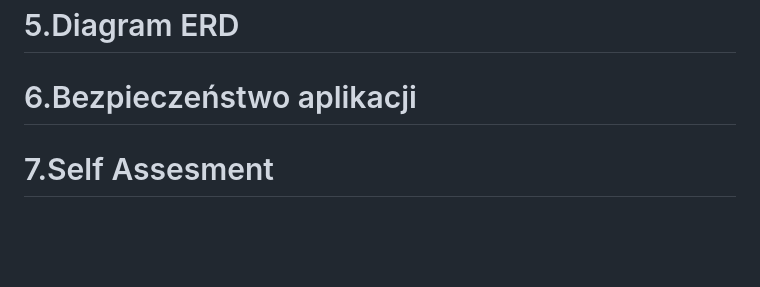
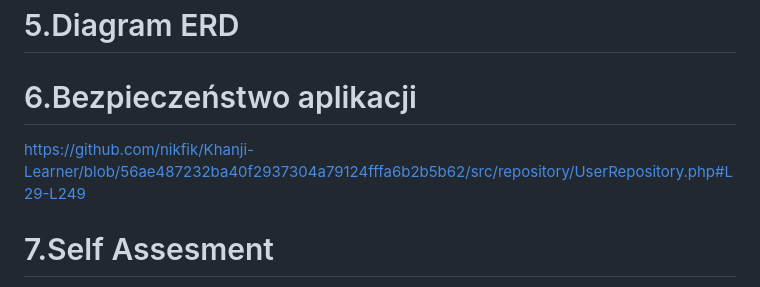
Before and after one commit to nikfik/Khanji-Learner, a Markdown page: README.md, the part around the change. GitHub-like rendering; blank space fills up the shorter version.

Commit message:
README link check
Added a link to the UserRepository code in the README.

```diff
--- a/README.md
+++ b/README.md
@@ -76,6 +76,8 @@ $ 4.Najciekawsze i najważniejsze części kodu
 # 5.Diagram ERD
 
 # 6.Bezpieczeństwo aplikacji
+https://github.com/nikfik/Khanji-Learner/blob/56ae487232ba40f2937304a79124fffa6b2b5b62/src/repository/UserRepository.php#L29-L249
+
 
 # 7.Self Assesment
  ✅ Checklist
```
